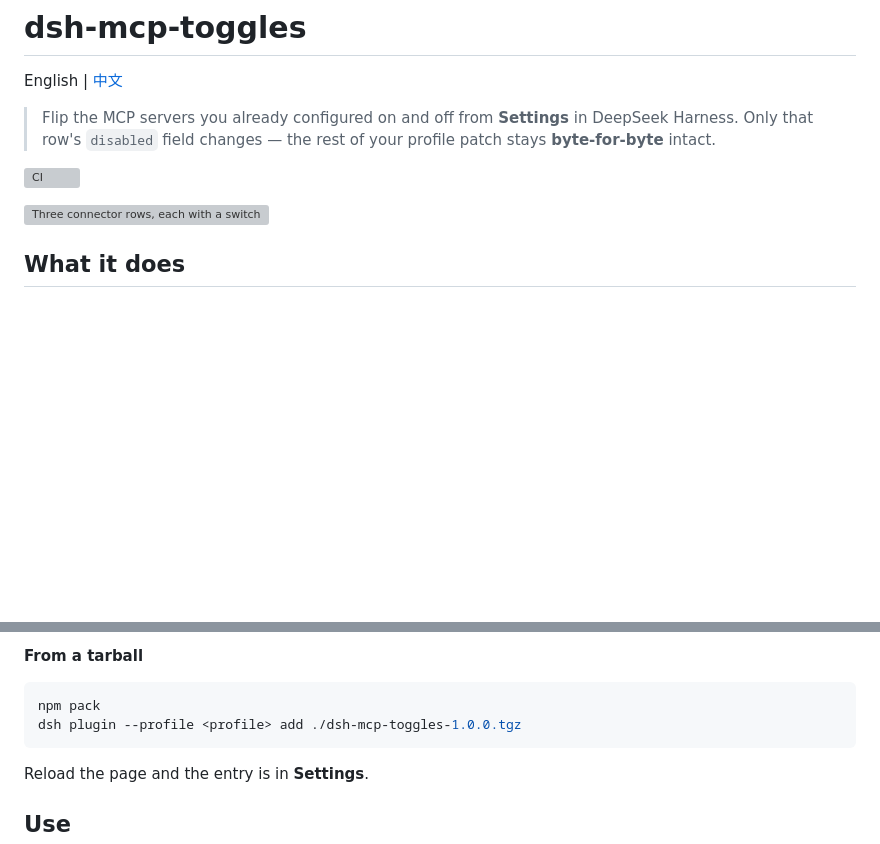
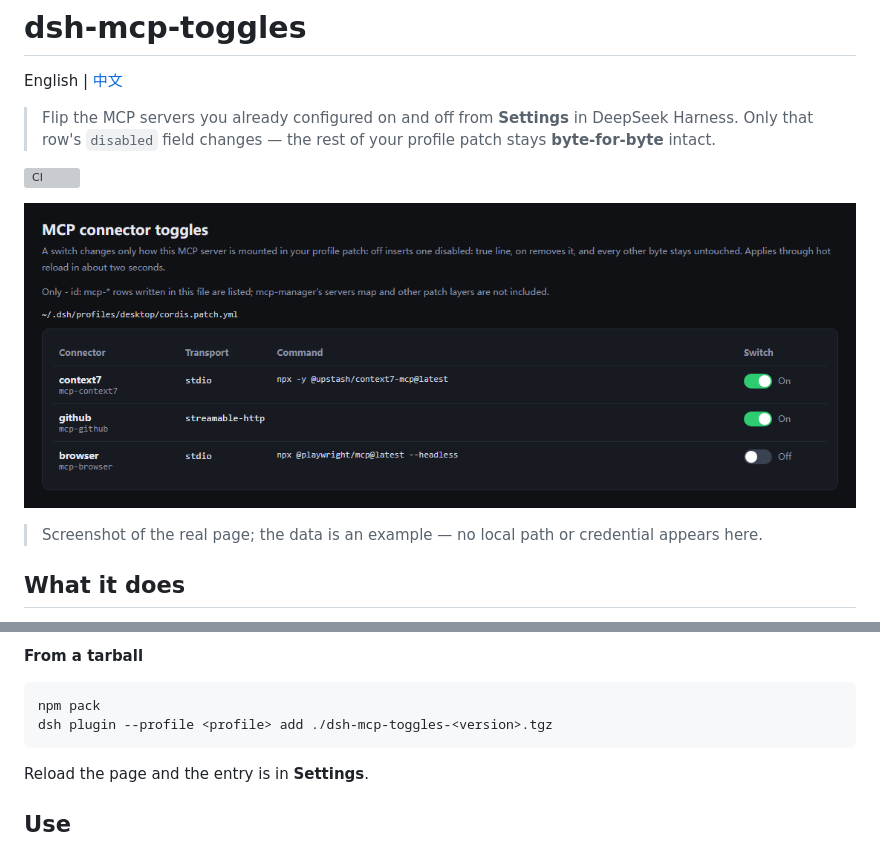
Before and after one commit to Echo-Li130/dsh-mcp-toggles, a Markdown page: README.en.md, 2 parts joined by grey strips. Rendered like a GitHub page; pictures changed too: docs/screenshot-toggles.en.png (added); blank space fills up the shorter version; grey boxes are pictures that could not be loaded.

Commit message:
docs: add UI screenshots of the toggles page (1.0.1)

````diff
--- a/README.en.md
+++ b/README.en.md
@@ -7,7 +7,9 @@ English | [中文](README.md)
 
 ![CI](https://github.com/Echo-Li130/dsh-mcp-toggles/actions/workflows/ci.yml/badge.svg)
 
-![Three connector rows, each with a switch; the last one is switched off](docs/preview.svg)
+![The MCP connector toggles page: three example servers, two on and one off](docs/screenshot-toggles.en.png)
+
+> Screenshot of the real page; the data is an example — no local path or credential appears here.
 
 ## What it does
 
@@ -71,7 +73,7 @@ Or in the UI: **Plugins → Add plugin → pick this directory**.
 
 ```sh
 npm pack
-dsh plugin --profile <profile> add ./dsh-mcp-toggles-1.0.0.tgz
+dsh plugin --profile <profile> add ./dsh-mcp-toggles-<version>.tgz
 ```
 
 Reload the page and the entry is in **Settings**.
````
Also changed, not shown: README.md (+4 -2 lines), docs/screenshot-toggles.png (added), 5 other files.
